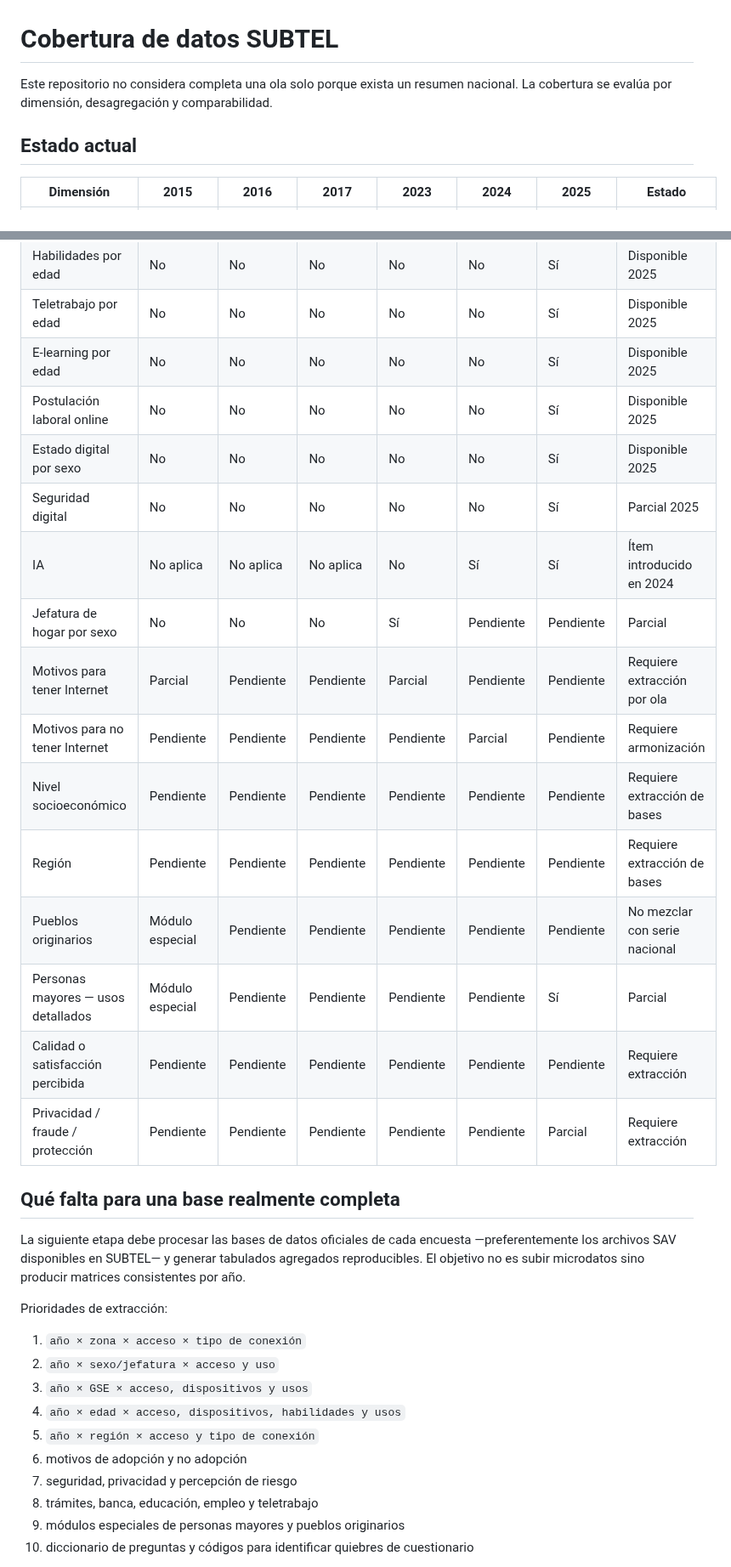
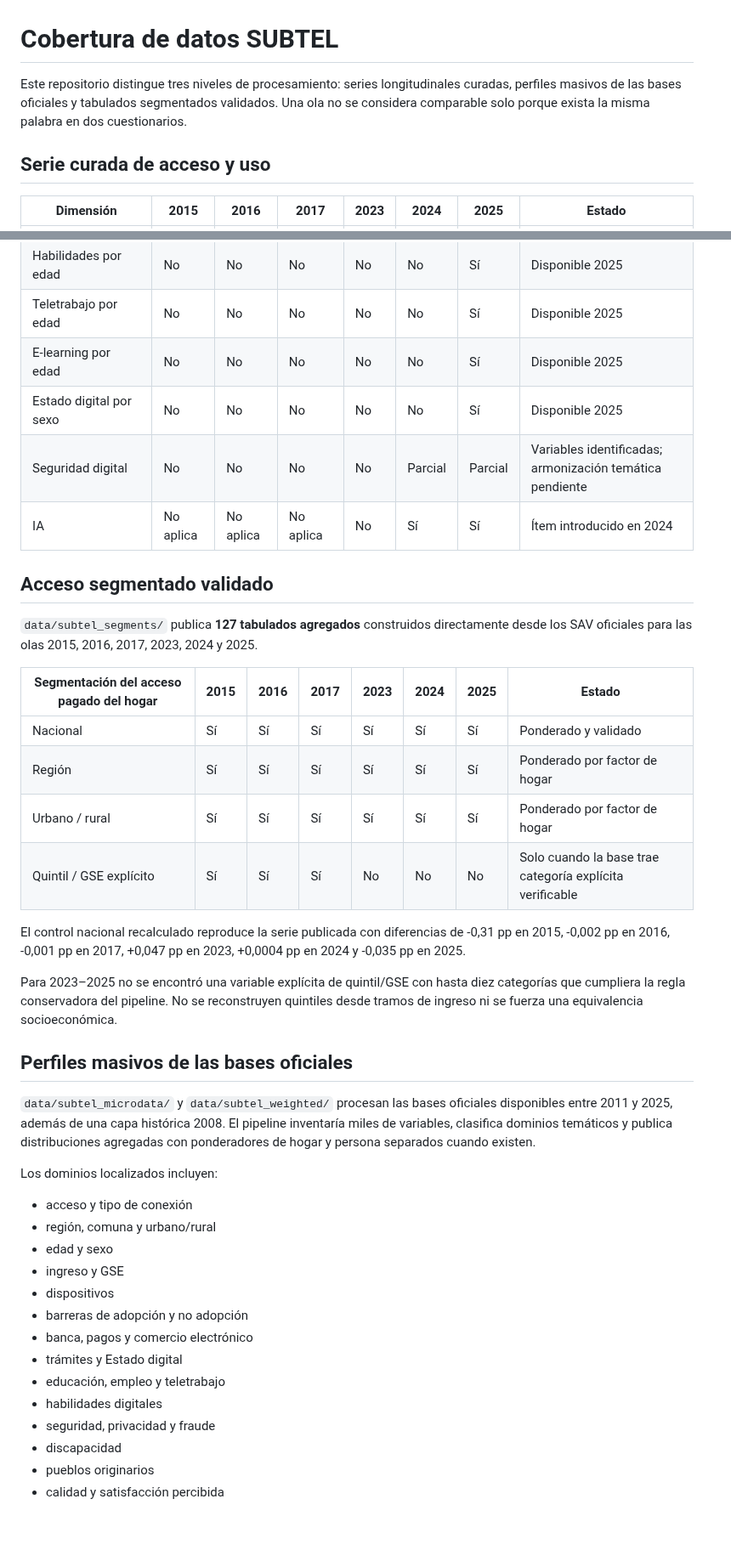
Before and after one commit to selguetagodoy/Chile-Digital-Inclusion, a Markdown page: docs/subtel_coverage_matrix.md, 2 parts joined by grey strips. Shown at 85% size. Rendered like a GitHub page; blank space fills up the shorter version.

Commit message:
Update SUBTEL coverage after segmented extraction

```diff
--- a/docs/subtel_coverage_matrix.md
+++ b/docs/subtel_coverage_matrix.md
@@ -1,8 +1,8 @@
 # Cobertura de datos SUBTEL
 
-Este repositorio no considera completa una ola solo porque exista un resumen nacional. La cobertura se evalúa por dimensión, desagregación y comparabilidad.
+Este repositorio distingue tres niveles de procesamiento: series longitudinales curadas, perfiles masivos de las bases oficiales y tabulados segmentados validados. Una ola no se considera comparable solo porque exista la misma palabra en dos cuestionarios.
 
-## Estado actual
+## Serie curada de acceso y uso
 
 | Dimensión | 2015 | 2016 | 2017 | 2023 | 2024 | 2025 | Estado |
 |---|---|---|---|---|---|---|---|
@@ -16,33 +16,43 @@ Este repositorio no considera completa una ola solo porque exista un resumen nac
 | Habilidades por edad | No | No | No | No | No | Sí | Disponible 2025 |
 | Teletrabajo por edad | No | No | No | No | No | Sí | Disponible 2025 |
 | E-learning por edad | No | No | No | No | No | Sí | Disponible 2025 |
-| Postulación laboral online | No | No | No | No | No | Sí | Disponible 2025 |
 | Estado digital por sexo | No | No | No | No | No | Sí | Disponible 2025 |
-| Seguridad digital | No | No | No | No | No | Sí | Parcial 2025 |
+| Seguridad digital | No | No | No | No | Parcial | Parcial | Variables identificadas; armonización temática pendiente |
 | IA | No aplica | No aplica | No aplica | No | Sí | Sí | Ítem introducido en 2024 |
-| Jefatura de hogar por sexo | No | No | No | Sí | Pendiente | Pendiente | Parcial |
-| Motivos para tener Internet | Parcial | Pendiente | Pendiente | Parcial | Pendiente | Pendiente | Requiere extracción por ola |
-| Motivos para no tener Internet | Pendiente | Pendiente | Pendiente | Pendiente | Parcial | Pendiente | Requiere armonización |
-| Nivel socioeconómico | Pendiente | Pendiente | Pendiente | Pendiente | Pendiente | Pendiente | Requiere extracción de bases |
-| Región | Pendiente | Pendiente | Pendiente | Pendiente | Pendiente | Pendiente | Requiere extracción de bases |
-| Pueblos originarios | Módulo especial | Pendiente | Pendiente | Pendiente | Pendiente | Pendiente | No mezclar con serie nacional |
-| Personas mayores — usos detallados | Módulo especial | Pendiente | Pendiente | Pendiente | Pendiente | Sí | Parcial |
-| Calidad o satisfacción percibida | Pendiente | Pendiente | Pendiente | Pendiente | Pendiente | Pendiente | Requiere extracción |
-| Privacidad / fraude / protección | Pendiente | Pendiente | Pendiente | Pendiente | Pendiente | Parcial | Requiere extracción |
 
-## Qué falta para una base realmente completa
+## Acceso segmentado validado
 
-La siguiente etapa debe procesar las bases de datos oficiales de cada encuesta —preferentemente los archivos SAV disponibles en SUBTEL— y generar tabulados agregados reproducibles. El objetivo no es subir microdatos sino producir matrices consistentes por año.
+`data/subtel_segments/` publica **127 tabulados agregados** construidos directamente desde los SAV oficiales para las olas 2015, 2016, 2017, 2023, 2024 y 2025.
 
-Prioridades de extracción:
+| Segmentación del acceso pagado del hogar | 2015 | 2016 | 2017 | 2023 | 2024 | 2025 | Estado |
+|---|---|---|---|---|---|---|---|
+| Nacional | Sí | Sí | Sí | Sí | Sí | Sí | Ponderado y validado |
+| Región | Sí | Sí | Sí | Sí | Sí | Sí | Ponderado por factor de hogar |
+| Urbano / rural | Sí | Sí | Sí | Sí | Sí | Sí | Ponderado por factor de hogar |
+| Quintil / GSE explícito | Sí | Sí | Sí | No | No | No | Solo cuando la base trae categoría explícita verificable |
 
-1. `año × zona × acceso × tipo de conexión`
-2. `año × sexo/jefatura × acceso y uso`
-3. `año × GSE × acceso, dispositivos y usos`
-4. `año × edad × acceso, dispositivos, habilidades y usos`
-5. `año × región × acceso y tipo de conexión`
-6. motivos de adopción y no adopción
-7. seguridad, privacidad y percepción de riesgo
-8. trámites, banca, educación, empleo y teletrabajo
-9. módulos especiales de personas mayores y pueblos originarios
-10. diccionario de preguntas y códigos para identificar quiebres de cuestionario
+El control nacional recalculado reproduce la serie publicada con diferencias de -0,31 pp en 2015, -0,002 pp en 2016, -0,001 pp en 2017, +0,047 pp en 2023, +0,0004 pp en 2024 y -0,035 pp en 2025.
+
+Para 2023–2025 no se encontró una variable explícita de quintil/GSE con hasta diez categorías que cumpliera la regla conservadora del pipeline. No se reconstruyen quintiles desde tramos de ingreso ni se fuerza una equivalencia socioeconómica.
+
+## Perfiles masivos de las bases oficiales
+
+`data/subtel_microdata/` y `data/subtel_weighted/` procesan las bases oficiales disponibles entre 2011 y 2025, además de una capa histórica 2008. El pipeline inventaría miles de variables, clasifica dominios temáticos y publica distribuciones agregadas con ponderadores de hogar y persona separados cuando existen.
+
+Los dominios localizados incluyen:
+
+- acceso y tipo de conexión
+- región, comuna y urbano/rural
+- edad y sexo
+- ingreso y GSE
+- dispositivos
+- barreras de adopción y no adopción
+- banca, pagos y comercio electrónico
+- trámites y Estado digital
+- educación, empleo y teletrabajo
+- habilidades digitales
+- seguridad, privacidad y fraude
+- discapacidad
+- pueblos originarios
+- calidad y satisfacción percibida
+
```
Also changed, not shown: other parts of docs/subtel_coverage_matrix.md (+17 -1 lines).
